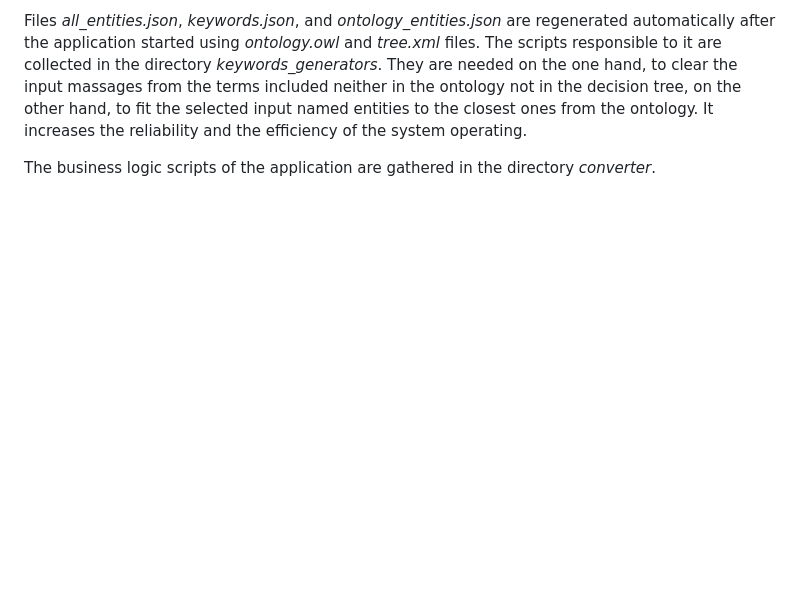
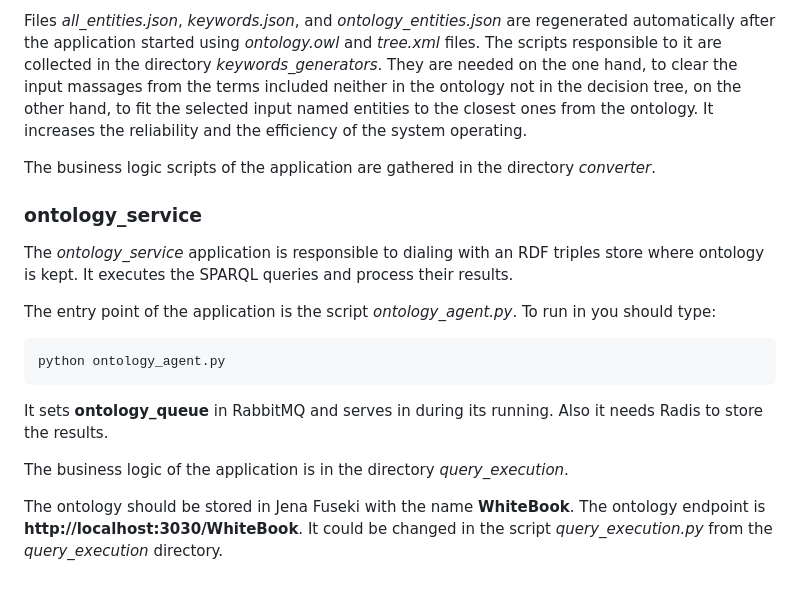
Before and after one commit to VladislavKaverinskii/WhiteBookDialogue, a Markdown page: README.md, the part around the change. Rendered like a GitHub page; blank space fills up the shorter version.

```diff
--- a/README.md
+++ b/README.md
@@ -75,3 +75,17 @@ Files *all_entities.json*, *keywords.json*, and *ontology_entities.json* are reg
 It increases the reliability and the efficiency of the system operating.
 
 The business logic scripts of the application are gathered in the directory *converter*.
+
+### ontology_service
+
+The *ontology_service* application is responsible to dialing with an RDF triples store where ontology is kept. It executes the SPARQL queries and process their results.
+
+The entry point of the application is the script *ontology_agent.py*. To run in you should type:
+
+    python ontology_agent.py
+
+It sets **ontology_queue** in RabbitMQ and serves in during its running. Also it needs Radis to store the results.
+
+The business logic of the application is in the directory *query_execution*.
+
+The ontology should be stored in Jena Fuseki with the name **WhiteBook**. The ontology endpoint is **http://localhost:3030/WhiteBook**. It could be changed in the script *query_execution.py* from the *query_execution* directory.
```
